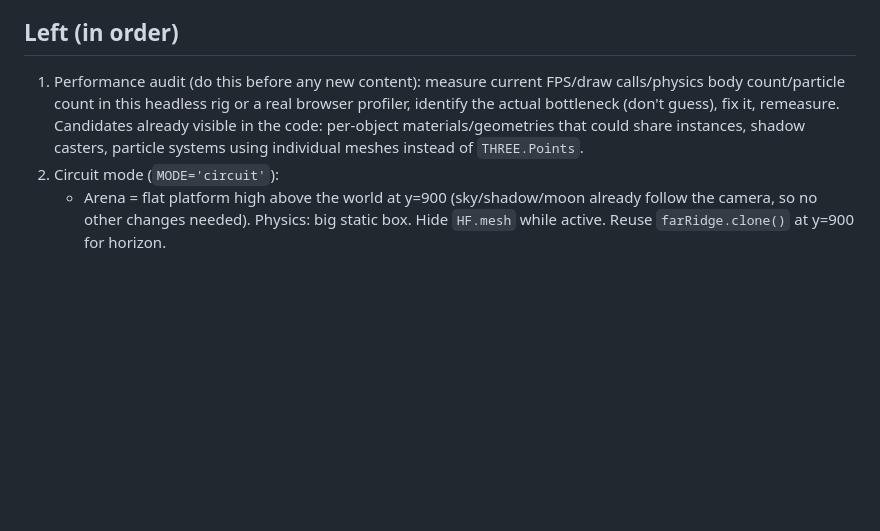
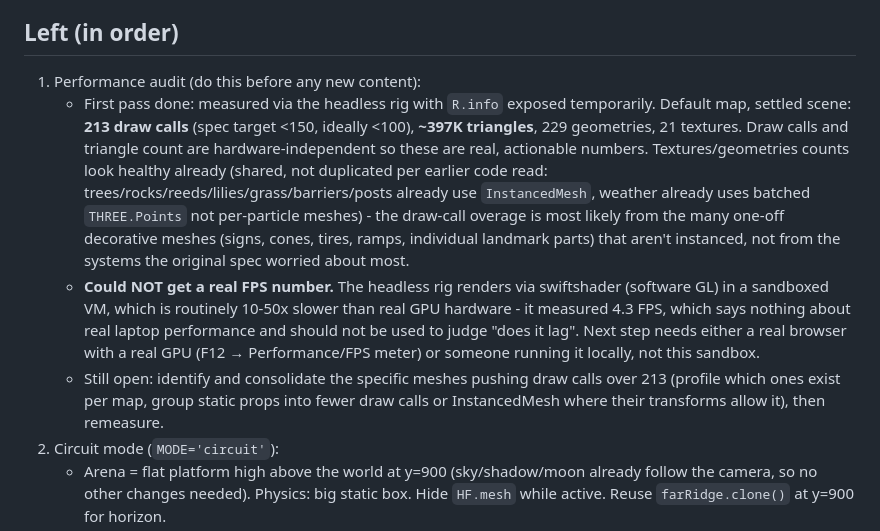
Before and after one commit to Swastikkkkk/swastikk-drive, a Markdown page: ROADMAP.md, the part around the change. Rendered like a GitHub page; blank space fills up the shorter version.

Commit message:
Record first-pass performance audit findings
213 draw calls (target <150), ~397K triangles, on the default map -
these are hardware-independent so they're real signal. Trees, rocks,
grass, barriers etc were already instanced and weather already uses
batched Points, so the overage is likely from one-off decorative
meshes, not the systems usually blamed first. Could not get a valid
FPS number from this sandbox - swiftshader software rendering isn't
representative of real GPU hardware.

```diff
--- a/ROADMAP.md
+++ b/ROADMAP.md
@@ -37,10 +37,20 @@ Treat items below as the concrete next steps within that Phase-1/2 window; re-de
 multiplayer rewrite) from the pasted spec when picking this back up rather than re-copying it here.
 
 ## Left (in order)
-1. Performance audit (do this before any new content): measure current FPS/draw calls/physics body count/particle count in this
-   headless rig or a real browser profiler, identify the actual bottleneck (don't guess), fix it, remeasure. Candidates already
-   visible in the code: per-object materials/geometries that could share instances, shadow casters, particle systems using
-   individual meshes instead of `THREE.Points`.
+1. Performance audit (do this before any new content):
+   - First pass done: measured via the headless rig with `R.info` exposed temporarily. Default map, settled scene:
+     **213 draw calls** (spec target <150, ideally <100), **~397K triangles**, 229 geometries, 21 textures. Draw calls and
+     triangle count are hardware-independent so these are real, actionable numbers. Textures/geometries counts look
+     healthy already (shared, not duplicated per earlier code read: trees/rocks/reeds/lilies/grass/barriers/posts already
+     use `InstancedMesh`, weather already uses batched `THREE.Points` not per-particle meshes) - the draw-call overage is
+     most likely from the many one-off decorative meshes (signs, cones, tires, ramps, individual landmark parts) that
+     aren't instanced, not from the systems the original spec worried about most.
+   - **Could NOT get a real FPS number.** The headless rig renders via swiftshader (software GL) in a sandboxed VM, which
+     is routinely 10-50x slower than real GPU hardware - it measured 4.3 FPS, which says nothing about real laptop
+     performance and should not be used to judge "does it lag". Next step needs either a real browser with a real GPU
+     (F12 → Performance/FPS meter) or someone running it locally, not this sandbox.
+   - Still open: identify and consolidate the specific meshes pushing draw calls over 213 (profile which ones exist per
+     map, group static props into fewer draw calls or InstancedMesh where their transforms allow it), then remeasure.
 2. Circuit mode (`MODE='circuit'`):
    - Arena = flat platform high above the world at y=900 (sky/shadow/moon already follow the camera, so no other changes needed).
      Physics: big static box. Hide `HF.mesh` while active. Reuse `farRidge.clone()` at y=900 for horizon.
```
